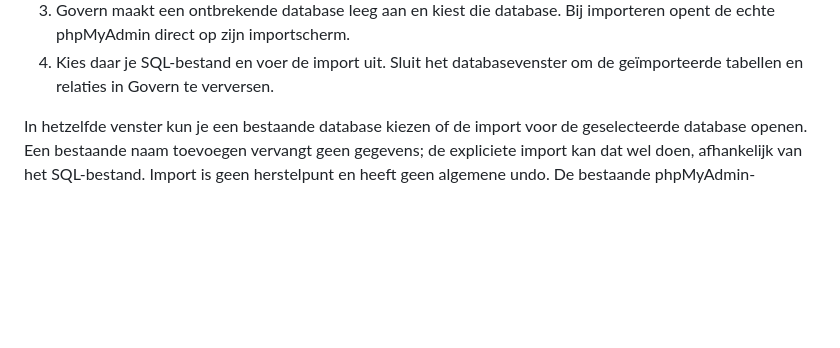
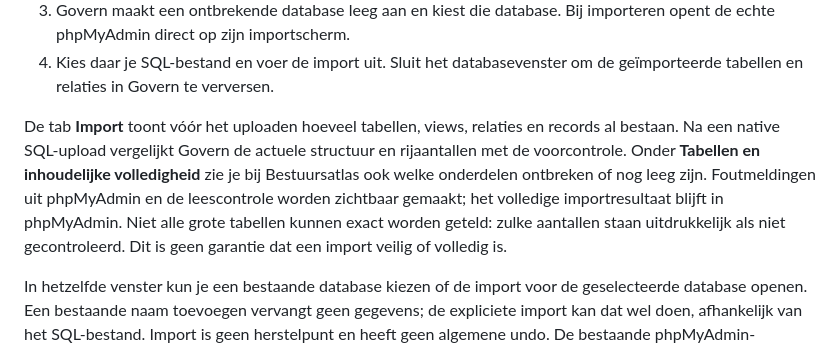
Before and after one commit to Esmeevanleeuwen/govern, a Markdown page: README.md, the part around the change. GitHub-like rendering; blank space fills up the shorter version.

Commit message:
Document import verification and ensure translations are checked

```diff
--- a/README.md
+++ b/README.md
@@ -35,6 +35,15 @@ daarvoor `.env` niet aan te passen:
    importeren opent de echte phpMyAdmin direct op zijn importscherm.
 4. Kies daar je SQL-bestand en voer de import uit. Sluit het databasevenster om
    de geïmporteerde tabellen en relaties in Govern te verversen.
+
+De tab **Import** toont vóór het uploaden hoeveel tabellen, views, relaties en records al
+bestaan. Na een native SQL-upload vergelijkt Govern de actuele structuur en
+rijaantallen met de voorcontrole. Onder **Tabellen en inhoudelijke volledigheid**
+zie je bij Bestuursatlas ook welke onderdelen ontbreken of nog leeg zijn.
+Foutmeldingen uit phpMyAdmin en de leescontrole worden zichtbaar gemaakt; het
+volledige importresultaat blijft in phpMyAdmin. Niet alle grote tabellen kunnen
+exact worden geteld: zulke aantallen staan uitdrukkelijk als niet gecontroleerd.
+Dit is geen garantie dat een import veilig of volledig is.
 
 In hetzelfde venster kun je een bestaande database kiezen of de import voor de
 geselecteerde database openen. Een bestaande naam toevoegen vervangt geen
```
